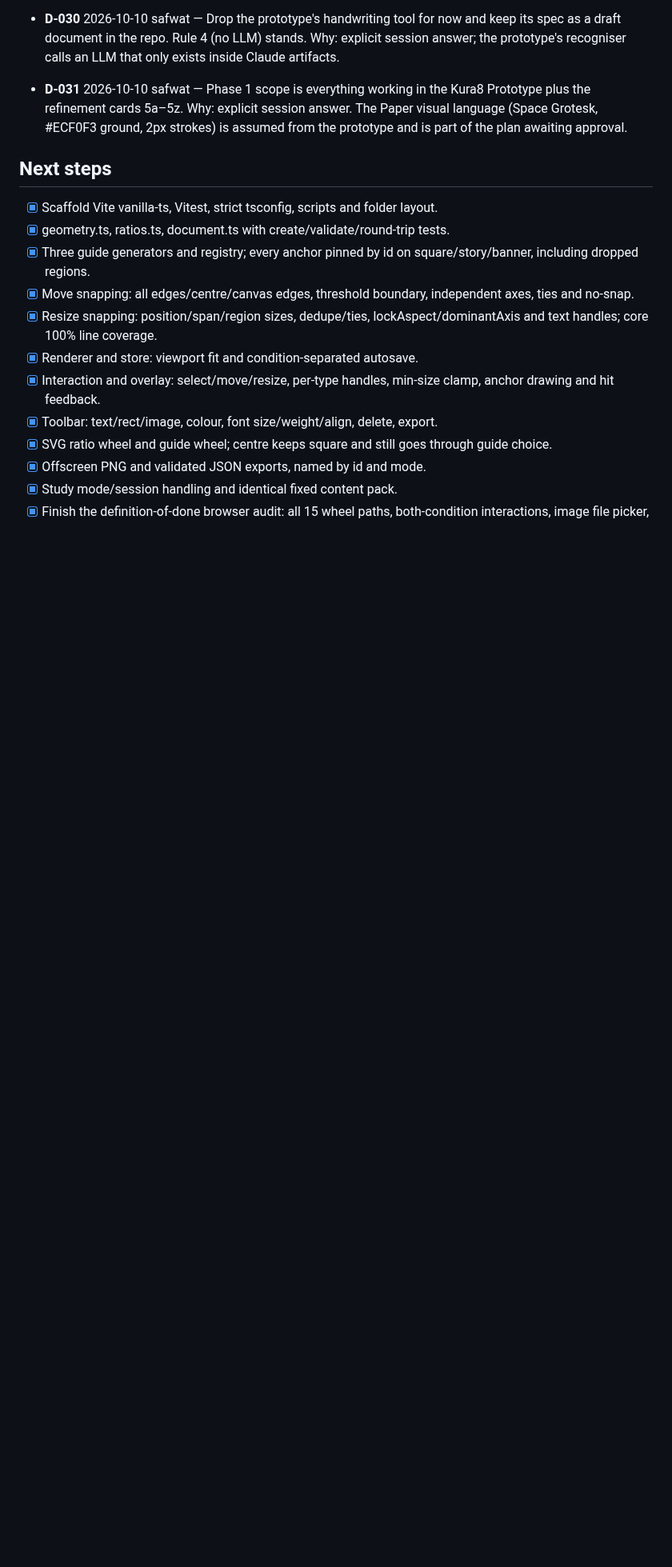
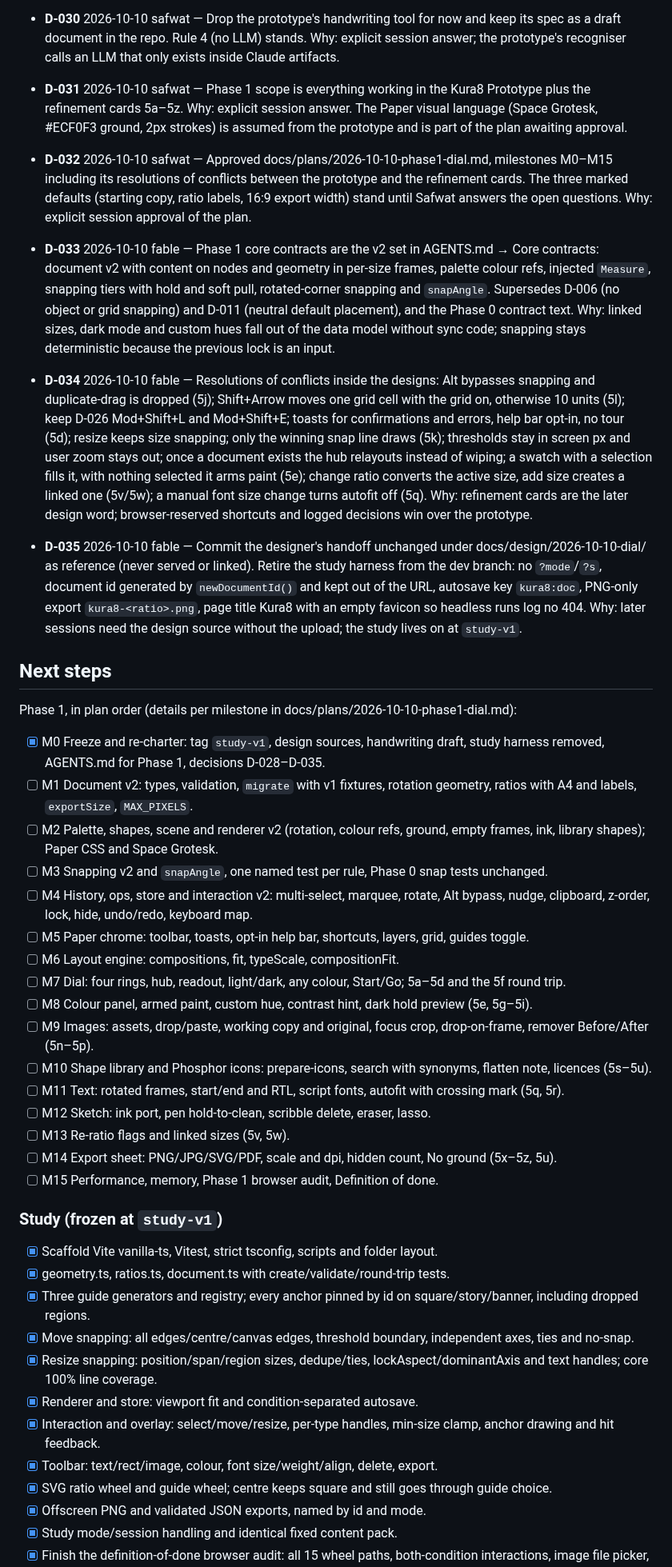
Before and after one commit to saf-azad/Kura8, a Markdown page: HANDOFF.md, the part around one of its changes. Shown at 80% size. GitHub-like rendering; blank space fills up the shorter version.

Commit message:
docs(handoff): close M0 and queue Phase 1 milestones [fable]
Log D-032 to D-035, rewrite Status, list M1 to M15 as next steps, move
Phase 0 steps under a frozen-study heading and mark the plan approved.

Co-Authored-By: Claude Opus 5.5 <noreply@anthropic.com>
Claude-Session: https://claude.ai/code/session_017eVK8hYXcToPwgcKrX463B

```diff
--- a/HANDOFF.md
+++ b/HANDOFF.md
@@ -47,7 +47,33 @@ Append-only. New entries supersede named old entries; do not edit history. Forma
 - **D-030** 2026-10-10 safwat — Drop the prototype's handwriting tool for now and keep its spec as a draft document in the repo. Rule 4 (no LLM) stands. Why: explicit session answer; the prototype's recogniser calls an LLM that only exists inside Claude artifacts.
 - **D-031** 2026-10-10 safwat — Phase 1 scope is everything working in the Kura8 Prototype plus the refinement cards 5a–5z. Why: explicit session answer. The Paper visual language (Space Grotesk, #ECF0F3 ground, 2px strokes) is assumed from the prototype and is part of the plan awaiting approval.
 
+- **D-032** 2026-10-10 safwat — Approved docs/plans/2026-10-10-phase1-dial.md, milestones M0–M15 including its resolutions of conflicts between the prototype and the refinement cards. The three marked defaults (starting copy, ratio labels, 16:9 export width) stand until Safwat answers the open questions. Why: explicit session approval of the plan.
+- **D-033** 2026-10-10 fable — Phase 1 core contracts are the v2 set in AGENTS.md → Core contracts: document v2 with content on nodes and geometry in per-size frames, palette colour refs, injected `Measure`, snapping tiers with hold and soft pull, rotated-corner snapping and `snapAngle`. Supersedes D-006 (no object or grid snapping) and D-011 (neutral default placement), and the Phase 0 contract text. Why: linked sizes, dark mode and custom hues fall out of the data model without sync code; snapping stays deterministic because the previous lock is an input.
+- **D-034** 2026-10-10 fable — Resolutions of conflicts inside the designs: Alt bypasses snapping and duplicate-drag is dropped (5j); Shift+Arrow moves one grid cell with the grid on, otherwise 10 units (5l); keep D-026 Mod+Shift+L and Mod+Shift+E; toasts for confirmations and errors, help bar opt-in, no tour (5d); resize keeps size snapping; only the winning snap line draws (5k); thresholds stay in screen px and user zoom stays out; once a document exists the hub relayouts instead of wiping; a swatch with a selection fills it, with nothing selected it arms paint (5e); change ratio converts the active size, add size creates a linked one (5v/5w); a manual font size change turns autofit off (5q). Why: refinement cards are the later design word; browser-reserved shortcuts and logged decisions win over the prototype.
+- **D-035** 2026-10-10 fable — Commit the designer's handoff unchanged under docs/design/2026-10-10-dial/ as reference (never served or linked). Retire the study harness from the dev branch: no `?mode`/`?s`, document id generated by `newDocumentId()` and kept out of the URL, autosave key `kura8:doc`, PNG-only export `kura8-<ratio>.png`, page title Kura8 with an empty favicon so headless runs log no 404. Why: later sessions need the design source without the upload; the study lives on at `study-v1`.
+
 ## Next steps
+
+Phase 1, in plan order (details per milestone in docs/plans/2026-10-10-phase1-dial.md):
+
+- [x] M0 Freeze and re-charter: tag `study-v1`, design sources, handwriting draft, study harness removed, AGENTS.md for Phase 1, decisions D-028–D-035.
+- [ ] M1 Document v2: types, validation, `migrate` with v1 fixtures, rotation geometry, ratios with A4 and labels, `exportSize`, `MAX_PIXELS`.
+- [ ] M2 Palette, shapes, scene and renderer v2 (rotation, colour refs, ground, empty frames, ink, library shapes); Paper CSS and Space Grotesk.
+- [ ] M3 Snapping v2 and `snapAngle`, one named test per rule, Phase 0 snap tests unchanged.
+- [ ] M4 History, ops, store and interaction v2: multi-select, marquee, rotate, Alt bypass, nudge, clipboard, z-order, lock, hide, undo/redo, keyboard map.
+- [ ] M5 Paper chrome: toolbar, toasts, opt-in help bar, shortcuts, layers, grid, guides toggle.
+- [ ] M6 Layout engine: compositions, fit, typeScale, compositionFit.
+- [ ] M7 Dial: four rings, hub, readout, light/dark, any colour, Start/Go; 5a–5d and the 5f round trip.
+- [ ] M8 Colour panel, armed paint, custom hue, contrast hint, dark hold preview (5e, 5g–5i).
+- [ ] M9 Images: assets, drop/paste, working copy and original, focus crop, drop-on-frame, remover Before/After (5n–5p).
+- [ ] M10 Shape library and Phosphor icons: prepare-icons, search with synonyms, flatten note, licences (5s–5u).
+- [ ] M11 Text: rotated frames, start/end and RTL, script fonts, autofit with crossing mark (5q, 5r).
+- [ ] M12 Sketch: ink port, pen hold-to-clean, scribble delete, eraser, lasso.
+- [ ] M13 Re-ratio flags and linked sizes (5v, 5w).
+- [ ] M14 Export sheet: PNG/JPG/SVG/PDF, scale and dpi, hidden count, No ground (5x–5z, 5u).
+- [ ] M15 Performance, memory, Phase 1 browser audit, Definition of done.
+
+### Study (frozen at `study-v1`)
 
 - [x] Scaffold Vite vanilla-ts, Vitest, strict tsconfig, scripts and folder layout.
 - [x] geometry.ts, ratios.ts, document.ts with create/validate/round-trip tests.
```
Also changed, not shown: other parts of HANDOFF.md (+5 -6 lines), docs/plans/2026-10-10-phase1-dial.md (+1 -1 lines).
